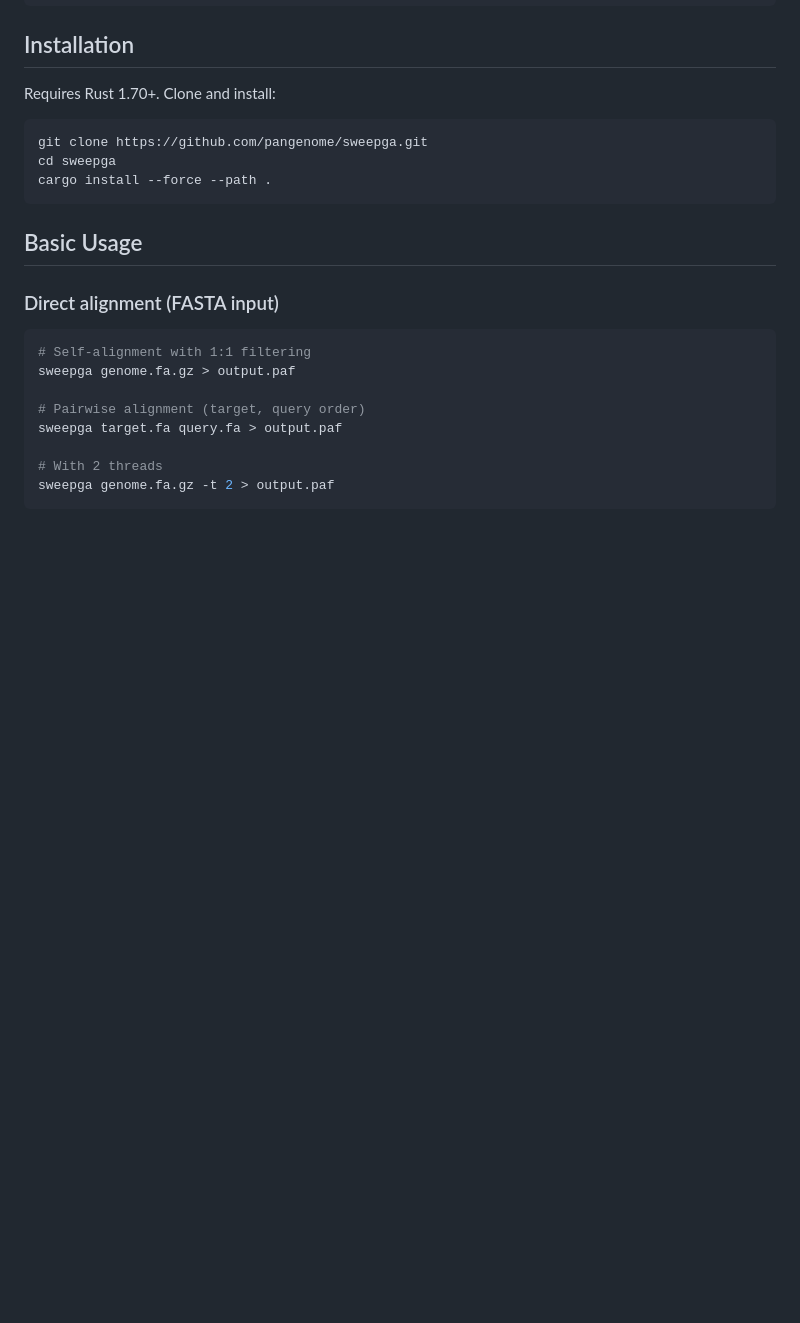
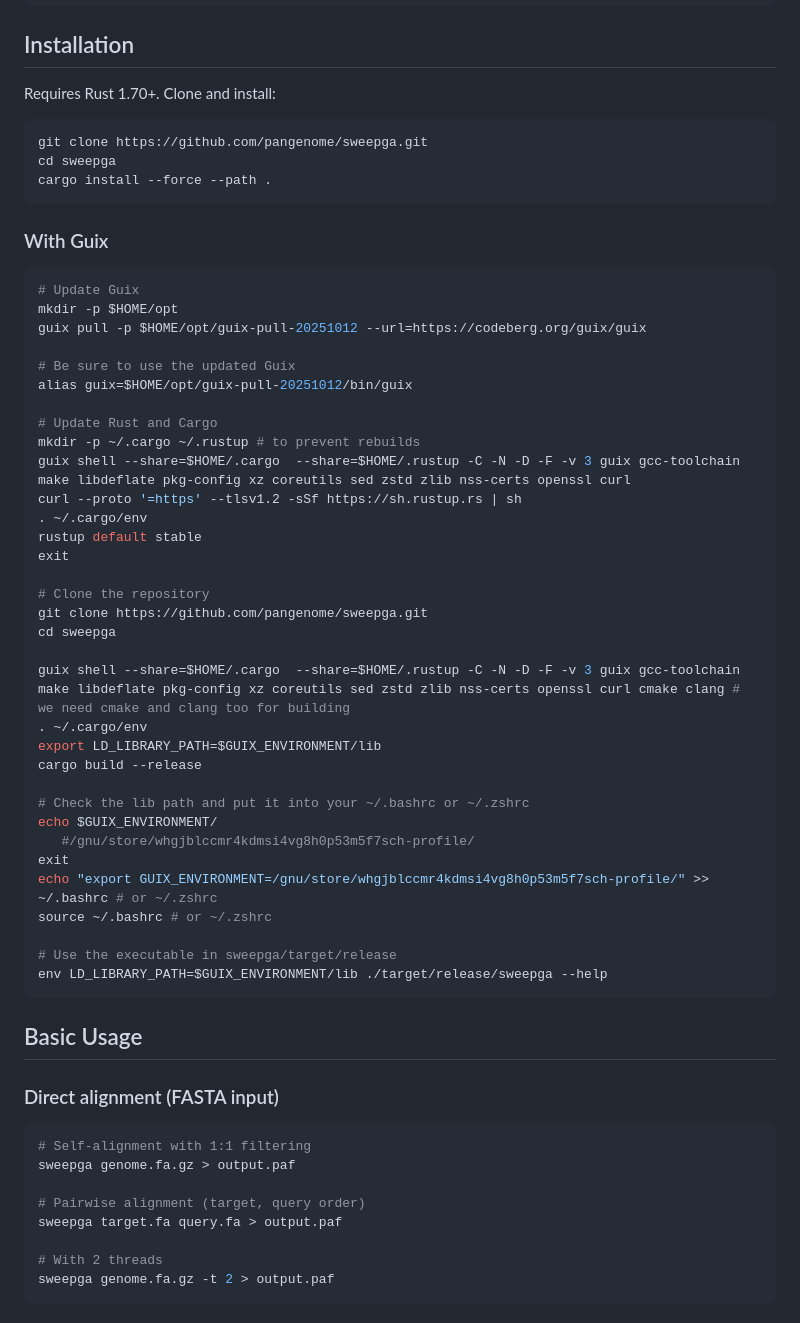
Before and after one commit to pangenome/sweepga, a Markdown page: README.md, the part around the change. GitHub-like rendering; blank space fills up the shorter version.

Commit message:
Add Guix installation instructions to README.md

````diff
--- a/README.md
+++ b/README.md
@@ -37,6 +37,44 @@ Requires Rust 1.70+. Clone and install:
 git clone https://github.com/pangenome/sweepga.git
 cd sweepga
 cargo install --force --path .
+```
+
+### With Guix
+
+```shell
+# Update Guix
+mkdir -p $HOME/opt
+guix pull -p $HOME/opt/guix-pull-20251012 --url=https://codeberg.org/guix/guix
+
+# Be sure to use the updated Guix
+alias guix=$HOME/opt/guix-pull-20251012/bin/guix
+
+# Update Rust and Cargo
+mkdir -p ~/.cargo ~/.rustup # to prevent rebuilds
+guix shell --share=$HOME/.cargo  --share=$HOME/.rustup -C -N -D -F -v 3 guix gcc-toolchain make libdeflate pkg-config xz coreutils sed zstd zlib nss-certs openssl curl
+curl --proto '=https' --tlsv1.2 -sSf https://sh.rustup.rs | sh
+. ~/.cargo/env
+rustup default stable
+exit
+
+# Clone the repository
+git clone https://github.com/pangenome/sweepga.git
+cd sweepga
+
+guix shell --share=$HOME/.cargo  --share=$HOME/.rustup -C -N -D -F -v 3 guix gcc-toolchain make libdeflate pkg-config xz coreutils sed zstd zlib nss-certs openssl curl cmake clang # we need cmake and clang too for building
+. ~/.cargo/env
+export LD_LIBRARY_PATH=$GUIX_ENVIRONMENT/lib
+cargo build --release
+
+# Check the lib path and put it into your ~/.bashrc or ~/.zshrc
+echo $GUIX_ENVIRONMENT/
+   #/gnu/store/whgjblccmr4kdmsi4vg8h0p53m5f7sch-profile/
+exit
+echo "export GUIX_ENVIRONMENT=/gnu/store/whgjblccmr4kdmsi4vg8h0p53m5f7sch-profile/" >> ~/.bashrc # or ~/.zshrc
+source ~/.bashrc # or ~/.zshrc
+
+# Use the executable in sweepga/target/release
+env LD_LIBRARY_PATH=$GUIX_ENVIRONMENT/lib ./target/release/sweepga --help
 ```
 
 ## Basic Usage
````
